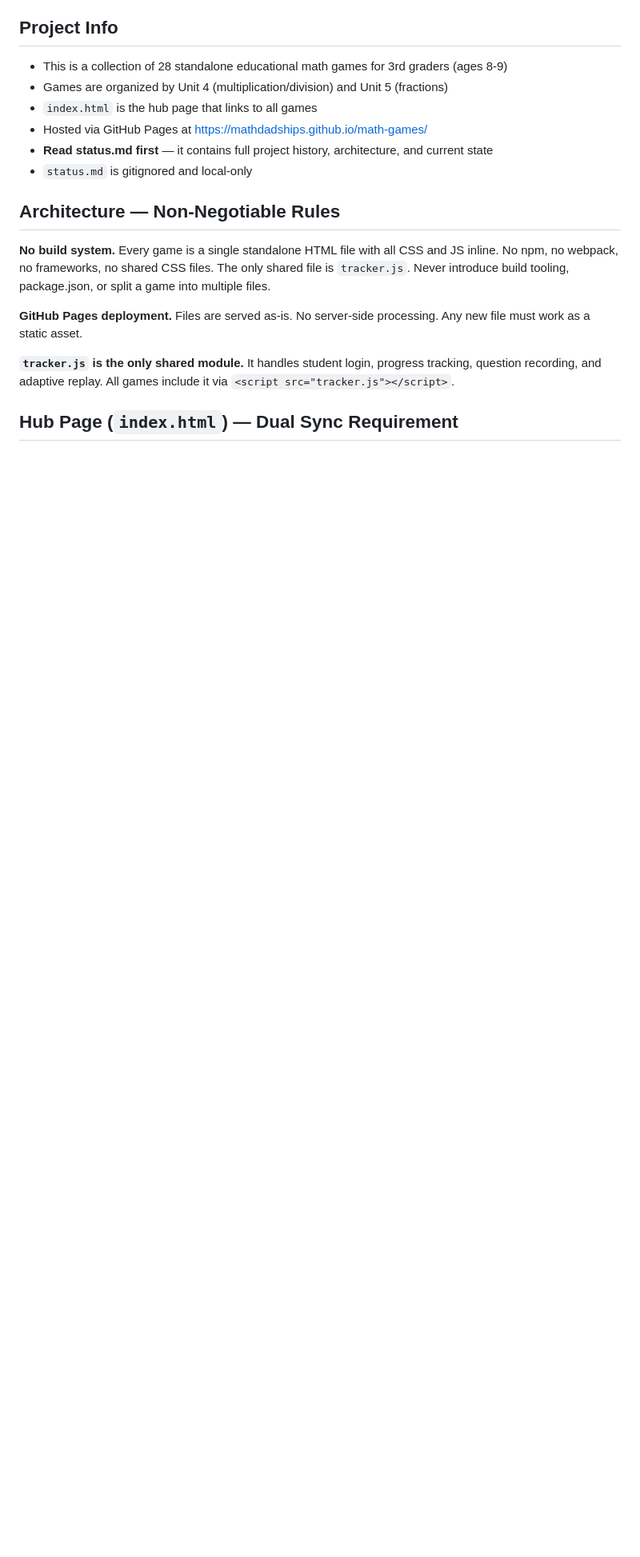
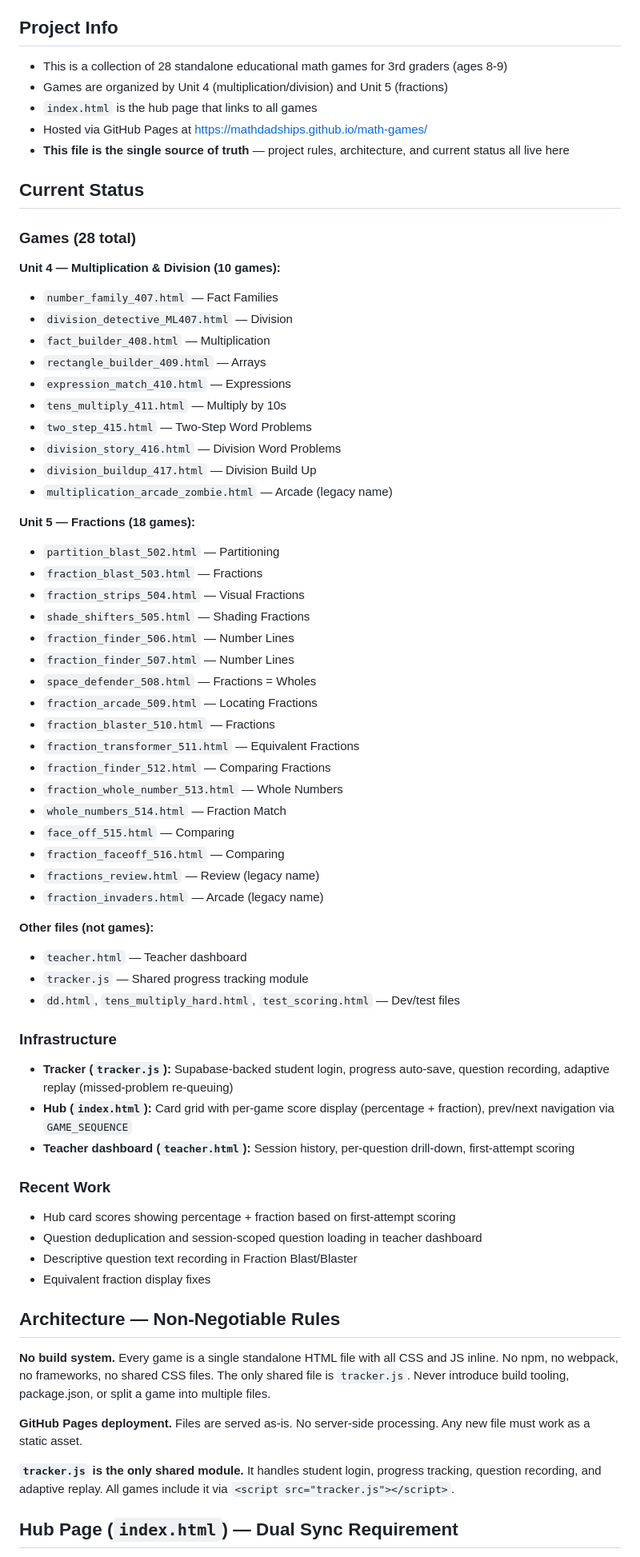
Before and after one commit to mathdadships/math-games, a Markdown page: CLAUDE.md, the part around the change. Shown at 80% size. Rendered like a GitHub page; blank space fills up the shorter version.

Commit message:
Make CLAUDE.md the single source of truth for project status
Remove status.md dependency. Add full game inventory, infrastructure
summary, and recent work history directly to CLAUDE.md so every new
session has complete context without needing a separate local file.

https://claude.ai/code/session_01LHHWrhsnvbZHRrQd8VR2JS

```diff
--- a/CLAUDE.md
+++ b/CLAUDE.md
@@ -13,8 +13,57 @@
 - Games are organized by Unit 4 (multiplication/division) and Unit 5 (fractions)
 - `index.html` is the hub page that links to all games
 - Hosted via GitHub Pages at https://mathdadships.github.io/math-games/
-- **Read status.md first** — it contains full project history, architecture, and current state
-- `status.md` is gitignored and local-only
+- **This file is the single source of truth** — project rules, architecture, and current status all live here
+
+## Current Status
+
+### Games (28 total)
+**Unit 4 — Multiplication & Division (10 games):**
+- `number_family_407.html` — Fact Families
+- `division_detective_ML407.html` — Division
+- `fact_builder_408.html` — Multiplication
+- `rectangle_builder_409.html` — Arrays
+- `expression_match_410.html` — Expressions
+- `tens_multiply_411.html` — Multiply by 10s
+- `two_step_415.html` — Two-Step Word Problems
+- `division_story_416.html` — Division Word Problems
+- `division_buildup_417.html` — Division Build Up
+- `multiplication_arcade_zombie.html` — Arcade (legacy name)
+
+**Unit 5 — Fractions (18 games):**
+- `partition_blast_502.html` — Partitioning
+- `fraction_blast_503.html` — Fractions
+- `fraction_strips_504.html` — Visual Fractions
+- `shade_shifters_505.html` — Shading Fractions
+- `fraction_finder_506.html` — Number Lines
+- `fraction_finder_507.html` — Number Lines
+- `space_defender_508.html` — Fractions = Wholes
+- `fraction_arcade_509.html` — Locating Fractions
+- `fraction_blaster_510.html` — Fractions
+- `fraction_transformer_511.html` — Equivalent Fractions
+- `fraction_finder_512.html` — Comparing Fractions
+- `fraction_whole_number_513.html` — Whole Numbers
+- `whole_numbers_514.html` — Fraction Match
+- `face_off_515.html` — Comparing
+- `fraction_faceoff_516.html` — Comparing
+- `fractions_review.html` — Review (legacy name)
+- `fraction_invaders.html` — Arcade (legacy name)
+
+**Other files (not games):**
+- `teacher.html` — Teacher dashboard
+- `tracker.js` — Shared progress tracking module
+- `dd.html`, `tens_multiply_hard.html`, `test_scoring.html` — Dev/test files
+
+### Infrastructure
+- **Tracker (`tracker.js`):** Supabase-backed student login, progress auto-save, question recording, adaptive replay (missed-problem re-queuing)
+- **Hub (`index.html`):** Card grid with per-game score display (percentage + fraction), prev/next navigation via `GAME_SEQUENCE`
+- **Teacher dashboard (`teacher.html`):** Session history, per-question drill-down, first-attempt scoring
+
+### Recent Work
+- Hub card scores showing percentage + fraction based on first-attempt scoring
+- Question deduplication and session-scoped question loading in teacher dashboard
+- Descriptive question text recording in Fraction Blast/Blaster
+- Equivalent fraction display fixes
 
 ## Architecture — Non-Negotiable Rules
 
```
